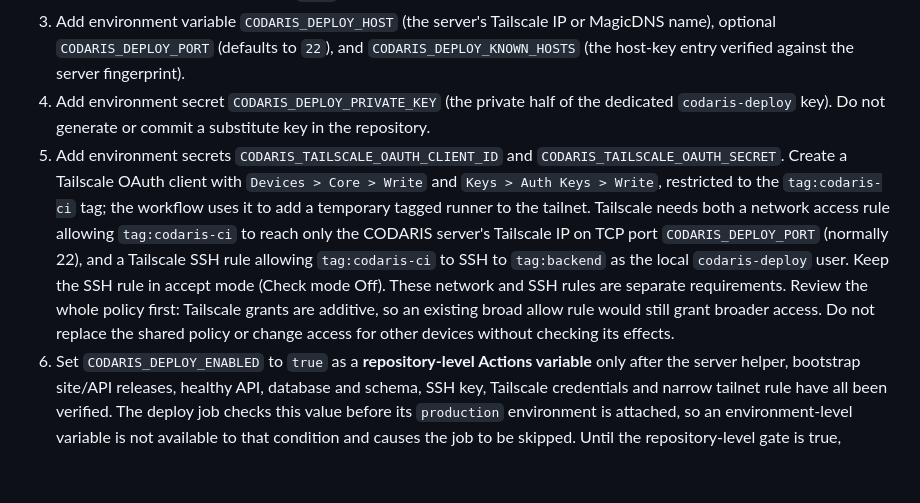
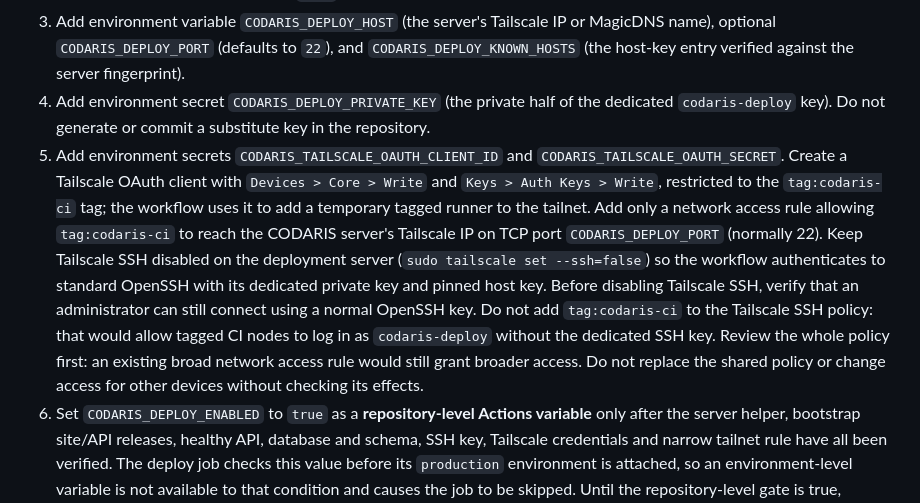
Before and after one commit to SerhatSoruklu/codaris, a Markdown page: docs/DEPLOYMENT.md, the part around the change. Drawn GitHub-style; blank space fills up the shorter version.

Commit message:
Keep CI deploy on key-authenticated SSH

```diff
--- a/docs/DEPLOYMENT.md
+++ b/docs/DEPLOYMENT.md
@@ -113,7 +113,7 @@ Before enabling the workflow, configure the GitHub repository:
 2. The GitHub Actions environment `production` exists and allows deployment jobs from `main` only. A required reviewer is optional; without one, merge to `main` deploys automatically.
 3. Add environment variable `CODARIS_DEPLOY_HOST` (the server's Tailscale IP or MagicDNS name), optional `CODARIS_DEPLOY_PORT` (defaults to `22`), and `CODARIS_DEPLOY_KNOWN_HOSTS` (the host-key entry verified against the server fingerprint).
 4. Add environment secret `CODARIS_DEPLOY_PRIVATE_KEY` (the private half of the dedicated `codaris-deploy` key). Do not generate or commit a substitute key in the repository.
-5. Add environment secrets `CODARIS_TAILSCALE_OAUTH_CLIENT_ID` and `CODARIS_TAILSCALE_OAUTH_SECRET`. Create a Tailscale OAuth client with `Devices > Core > Write` and `Keys > Auth Keys > Write`, restricted to the `tag:codaris-ci` tag; the workflow uses it to add a temporary tagged runner to the tailnet. Tailscale needs both a network access rule allowing `tag:codaris-ci` to reach only the CODARIS server's Tailscale IP on TCP port `CODARIS_DEPLOY_PORT` (normally 22), and a Tailscale SSH rule allowing `tag:codaris-ci` to SSH to `tag:backend` as the local `codaris-deploy` user. Keep the SSH rule in accept mode (Check mode Off). These network and SSH rules are separate requirements. Review the whole policy first: Tailscale grants are additive, so an existing broad allow rule would still grant broader access. Do not replace the shared policy or change access for other devices without checking its effects.
+5. Add environment secrets `CODARIS_TAILSCALE_OAUTH_CLIENT_ID` and `CODARIS_TAILSCALE_OAUTH_SECRET`. Create a Tailscale OAuth client with `Devices > Core > Write` and `Keys > Auth Keys > Write`, restricted to the `tag:codaris-ci` tag; the workflow uses it to add a temporary tagged runner to the tailnet. Add only a network access rule allowing `tag:codaris-ci` to reach the CODARIS server's Tailscale IP on TCP port `CODARIS_DEPLOY_PORT` (normally 22). Keep Tailscale SSH disabled on the deployment server (`sudo tailscale set --ssh=false`) so the workflow authenticates to standard OpenSSH with its dedicated private key and pinned host key. Before disabling Tailscale SSH, verify that an administrator can still connect using a normal OpenSSH key. Do not add `tag:codaris-ci` to the Tailscale SSH policy: that would allow tagged CI nodes to log in as `codaris-deploy` without the dedicated SSH key. Review the whole policy first: an existing broad network access rule would still grant broader access. Do not replace the shared policy or change access for other devices without checking its effects.
 6. Set `CODARIS_DEPLOY_ENABLED` to `true` as a **repository-level Actions variable** only after the server helper, bootstrap site/API releases, healthy API, database and schema, SSH key, Tailscale credentials and narrow tailnet rule have all been verified. The deploy job checks this value before its `production` environment is attached, so an environment-level variable is not available to that condition and causes the job to be skipped. Until the repository-level gate is true, merges run build/security checks and skip deployment. Before merging a change that requires a schema change, take a verified backup and apply the reviewed migration manually; make migrations backward-compatible with the currently running API so deployment rollback remains possible.
 
 Keep `CODARIS_DEPLOY_ENABLED` unset or `false` until the production prerequisites above are verified. Once enabled at repository scope, a deployment must report a matching public `/version.txt`, the expected security headers, and a healthy `https://api.codaris.org/api/health` (`contact_api: 1`, `credential_api: 2`, `page_access_api: 1`). If public verification fails, the workflow asks the same guarded helper to restore the preceding site, API and CODARIS Nginx config. Database migrations remain untouched by that rollback.
```
